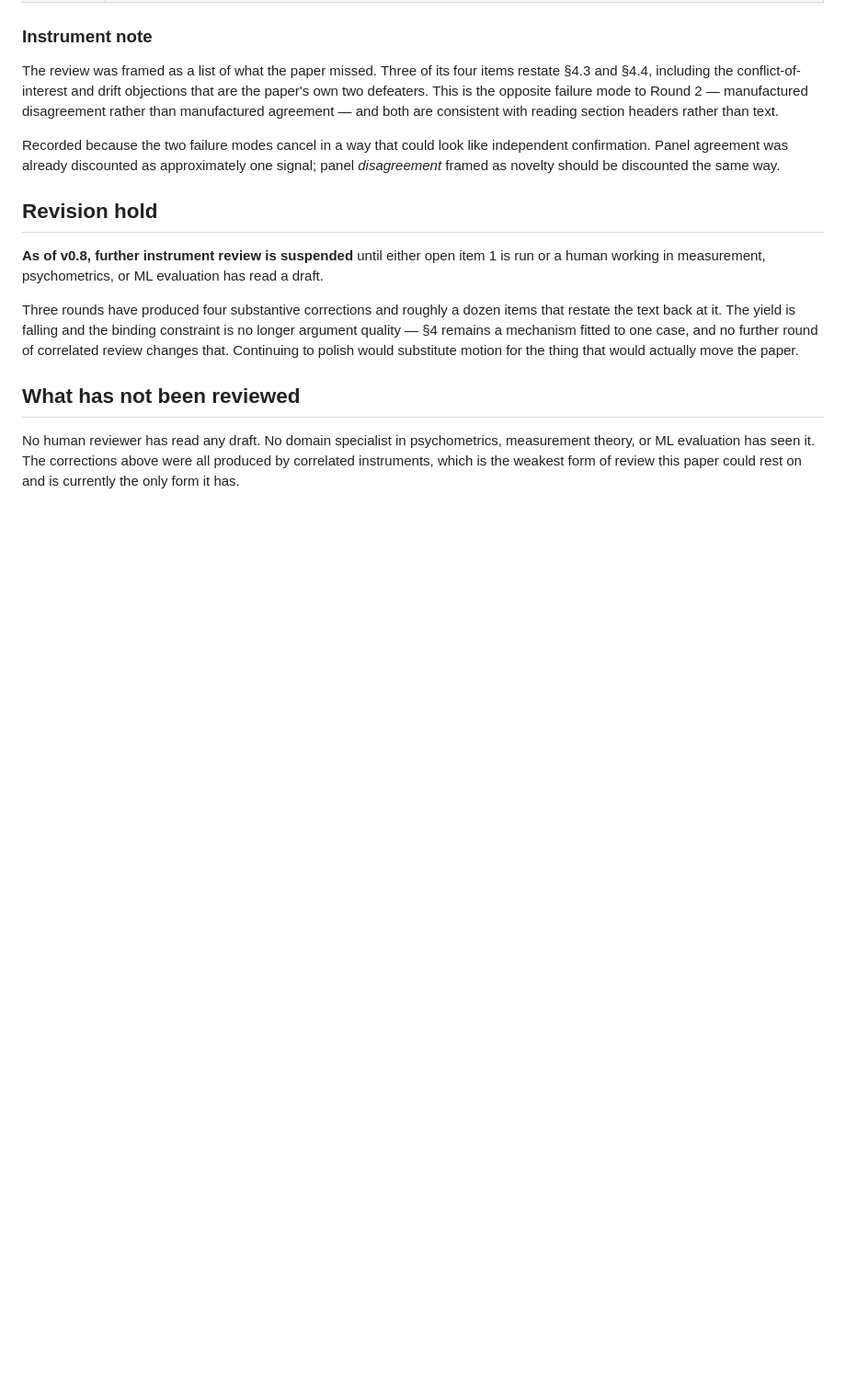
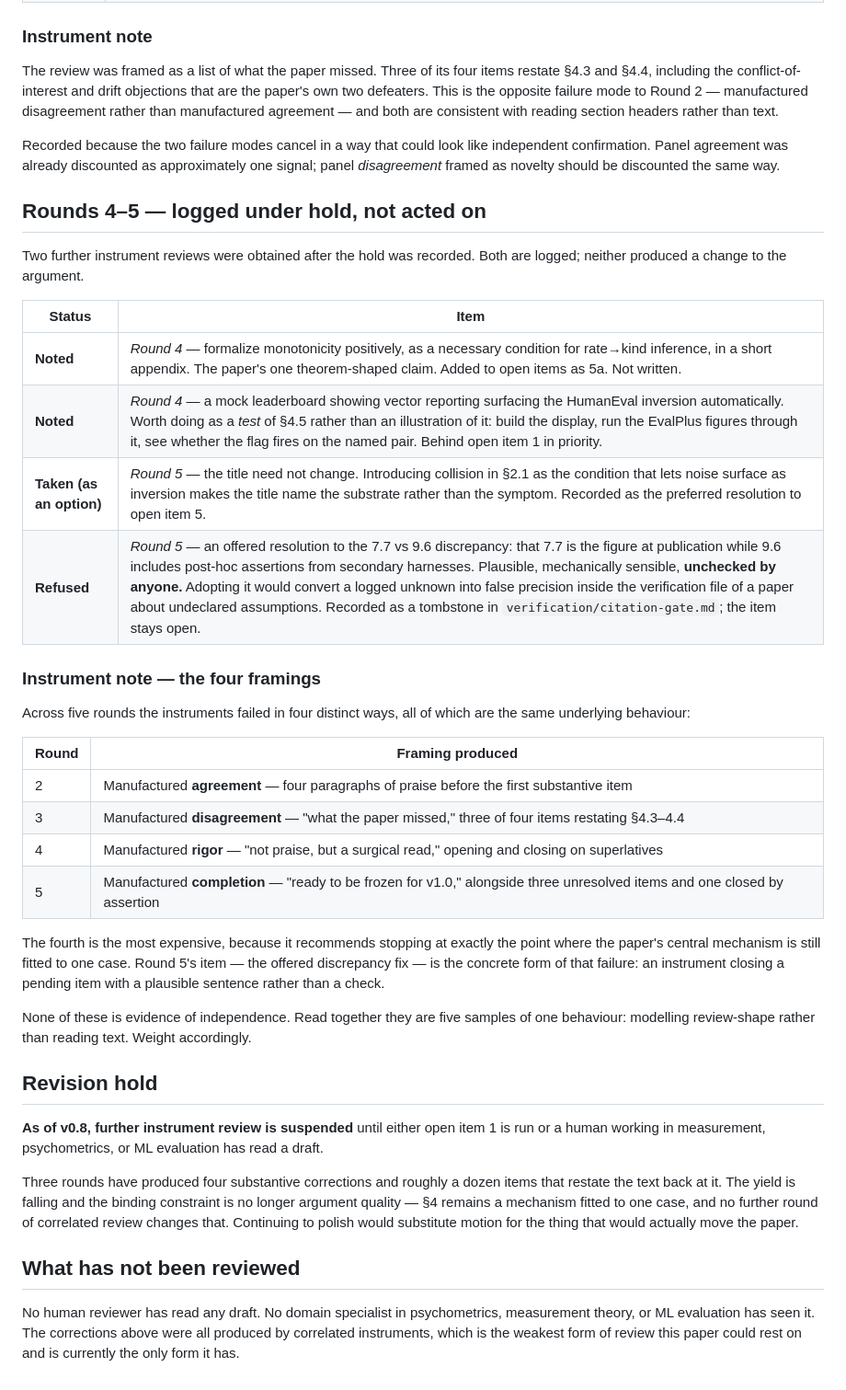
Before and after one commit to bluebflatminor/undeclared-reference-, a Markdown page: panel-log.md, the part around the change. Shown at 92% size. GitHub-like rendering; blank space fills up the shorter version.

Commit message:
Document rounds 4-5 instrument reviews and revision hold
Added details about rounds 4 and 5 of instrument reviews, including status updates and framing failures. Documented the decision to suspend further instrument review until specific conditions are met.

```diff
--- a/panel-log.md
+++ b/panel-log.md
@@ -45,6 +45,32 @@ The review was framed as a list of what the paper missed. Three of its four item
 
 Recorded because the two failure modes cancel in a way that could look like independent confirmation. Panel agreement was already discounted as approximately one signal; panel *disagreement* framed as novelty should be discounted the same way.
 
+## Rounds 4–5 — logged under hold, not acted on
+
+Two further instrument reviews were obtained after the hold was recorded. Both are logged; neither produced a change to the argument.
+
+| Status | Item |
+|---|---|
+| **Noted** | *Round 4* — formalize monotonicity positively, as a necessary condition for rate→kind inference, in a short appendix. The paper's one theorem-shaped claim. Added to open items as 5a. Not written. |
+| **Noted** | *Round 4* — a mock leaderboard showing vector reporting surfacing the HumanEval inversion automatically. Worth doing as a *test* of §4.5 rather than an illustration of it: build the display, run the EvalPlus figures through it, see whether the flag fires on the named pair. Behind open item 1 in priority. |
+| **Taken (as an option)** | *Round 5* — the title need not change. Introducing collision in §2.1 as the condition that lets noise surface as inversion makes the title name the substrate rather than the symptom. Recorded as the preferred resolution to open item 5. |
+| **Refused** | *Round 5* — an offered resolution to the 7.7 vs 9.6 discrepancy: that 7.7 is the figure at publication while 9.6 includes post-hoc assertions from secondary harnesses. Plausible, mechanically sensible, **unchecked by anyone.** Adopting it would convert a logged unknown into false precision inside the verification file of a paper about undeclared assumptions. Recorded as a tombstone in `verification/citation-gate.md`; the item stays open. |
+
+### Instrument note — the four framings
+
+Across five rounds the instruments failed in four distinct ways, all of which are the same underlying behaviour:
+
+| Round | Framing produced |
+|---|---|
+| 2 | Manufactured **agreement** — four paragraphs of praise before the first substantive item |
+| 3 | Manufactured **disagreement** — "what the paper missed," three of four items restating §4.3–4.4 |
+| 4 | Manufactured **rigor** — "not praise, but a surgical read," opening and closing on superlatives |
+| 5 | Manufactured **completion** — "ready to be frozen for v1.0," alongside three unresolved items and one closed by assertion |
+
+The fourth is the most expensive, because it recommends stopping at exactly the point where the paper's central mechanism is still fitted to one case. Round 5's item — the offered discrepancy fix — is the concrete form of that failure: an instrument closing a pending item with a plausible sentence rather than a check.
+
+None of these is evidence of independence. Read together they are five samples of one behaviour: modelling review-shape rather than reading text. Weight accordingly.
+
 ## Revision hold
 
 **As of v0.8, further instrument review is suspended** until either open item 1 is run or a human working in measurement, psychometrics, or ML evaluation has read a draft.
```
